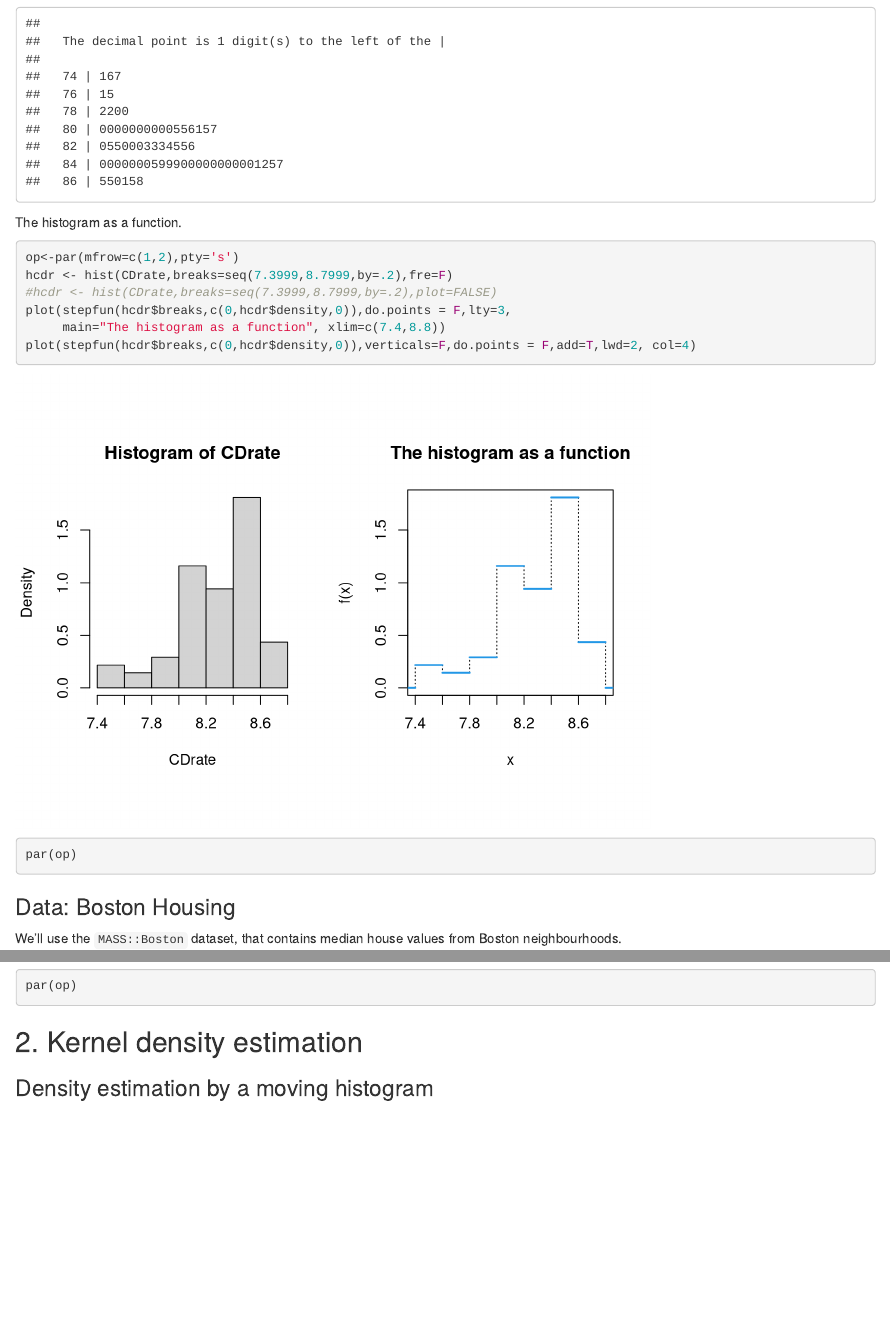
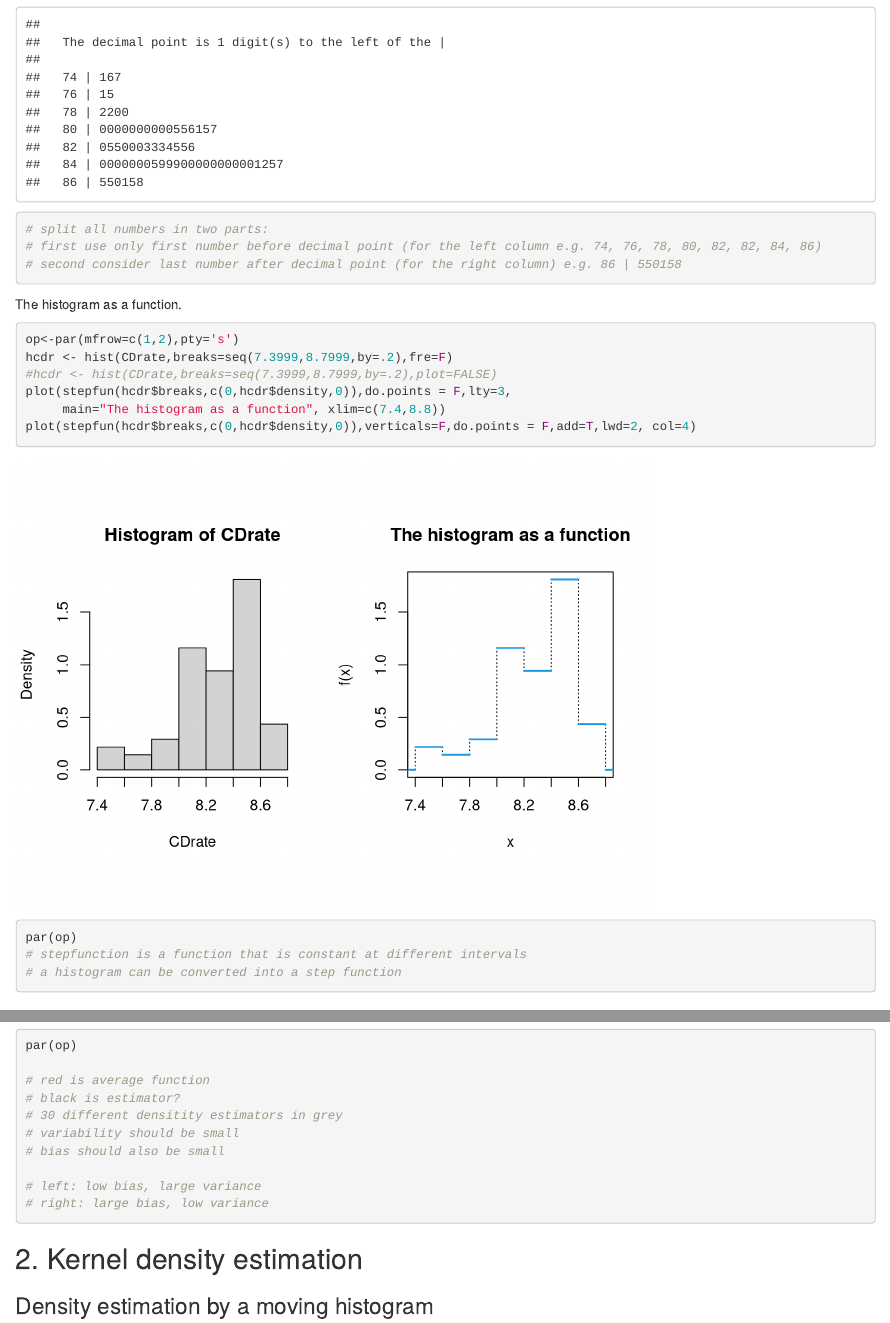
Before and after one commit to ebnerlena/advanced_multivariate_analysis, an R Markdown document (01_density_estimation/density_estimation.Rmd): the page in a window 1100 px wide, from 790 px down before the commit and from 870 px down after it, so that both start at the same text, and a second part further down, joined at a grey line. Rendered offline with R 4.5, knitr and Pandoc, with nearby package versions; some code elsewhere in the file could not run offline.

Commit message:
feat: add some comments from theory class

````diff
--- a/01_density_estimation/density_estimation.Rmd
+++ b/01_density_estimation/density_estimation.Rmd
@@ -24,5 +27,8 @@ sort(CDrate)
 # Stem-and-Leaf plot
 stem(CDrate)
+# split all numbers in two parts:
+# first use only first number before decimal point (for the left column e.g. 74, 76, 78, 80, 82, 82, 84, 86)
+# second consider last number after decimal point (for the right column) e.g. 86 | 550158
 ```
 The histogram as a function.
 ```{r}
@@ -33,7 +39,8 @@ plot(stepfun(hcdr$breaks,c(0,hcdr$density,0)),do.points = F,lty=3,
      main="The histogram as a function", xlim=c(7.4,8.8))
 plot(stepfun(hcdr$breaks,c(0,hcdr$density,0)),verticals=F,do.points = F,add=T,lwd=2, col=4)
 par(op)
-
+# stepfunction is a function that is constant at different intervals
+# a histogram can be converted into a step function
 ```
 
 
@@ -319,6 +326,15 @@ lines(axis.x,m.S.hists+2*sd.S.hists,col="pink",lwd=2,lty=2)
 lines(axis.x,m.S.hists-2*sd.S.hists,col="pink",lwd=2,lty=2)
 
 par(op)
+
+# red is average function
+# black is estimator?
+# 30 different densitity estimators in grey
+# variability should be small
+# bias should also be small
+
+# left: low bias, large variance
+# right: large bias, low variance
 ```
 
 ## 2. Kernel density estimation
````
Also changed, not shown: 01_density_estimation/density_estimation.Rmd (5 more changed lines).
